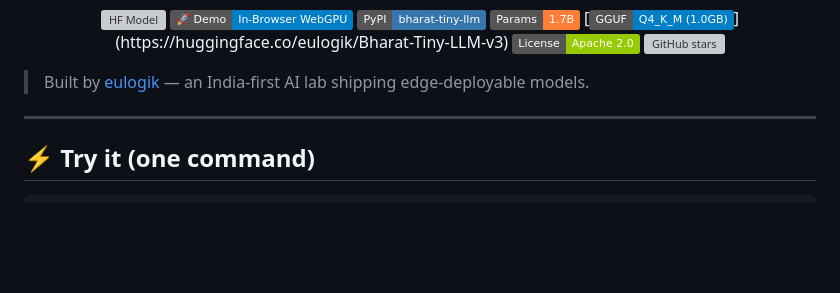
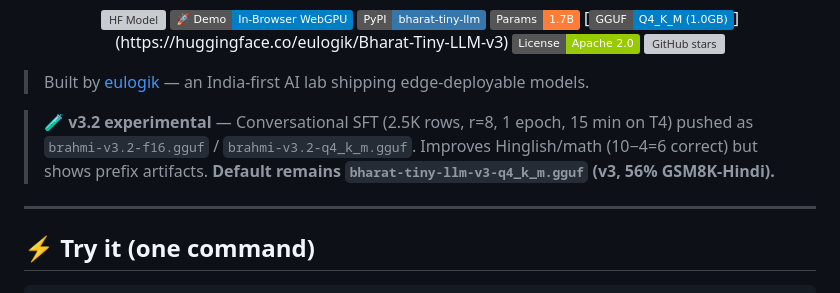
Before and after one commit to eulogik/Bharat-Tiny-LLM, a Markdown page: README.md, the part around the change. Drawn GitHub-style; badges without logos; blank space fills up the shorter version; grey boxes are pictures that could not be loaded.

Commit message:
doc: mark v3.2 as experimental, keep v3 as default

```diff
--- a/README.md
+++ b/README.md
@@ -15,6 +15,8 @@
 </div>
 
 > Built by [eulogik](https://eulogik.com) — an India-first AI lab shipping edge-deployable models.
+
+> **🧪 v3.2 experimental** — Conversational SFT (2.5K rows, r=8, 1 epoch, 15 min on T4) pushed as `brahmi-v3.2-f16.gguf` / `brahmi-v3.2-q4_k_m.gguf`. Improves Hinglish/math (10−4=6 correct) but shows prefix artifacts. **Default remains `bharat-tiny-llm-v3-q4_k_m.gguf` (v3, 56% GSM8K-Hindi).**
 
 ---
 
```
